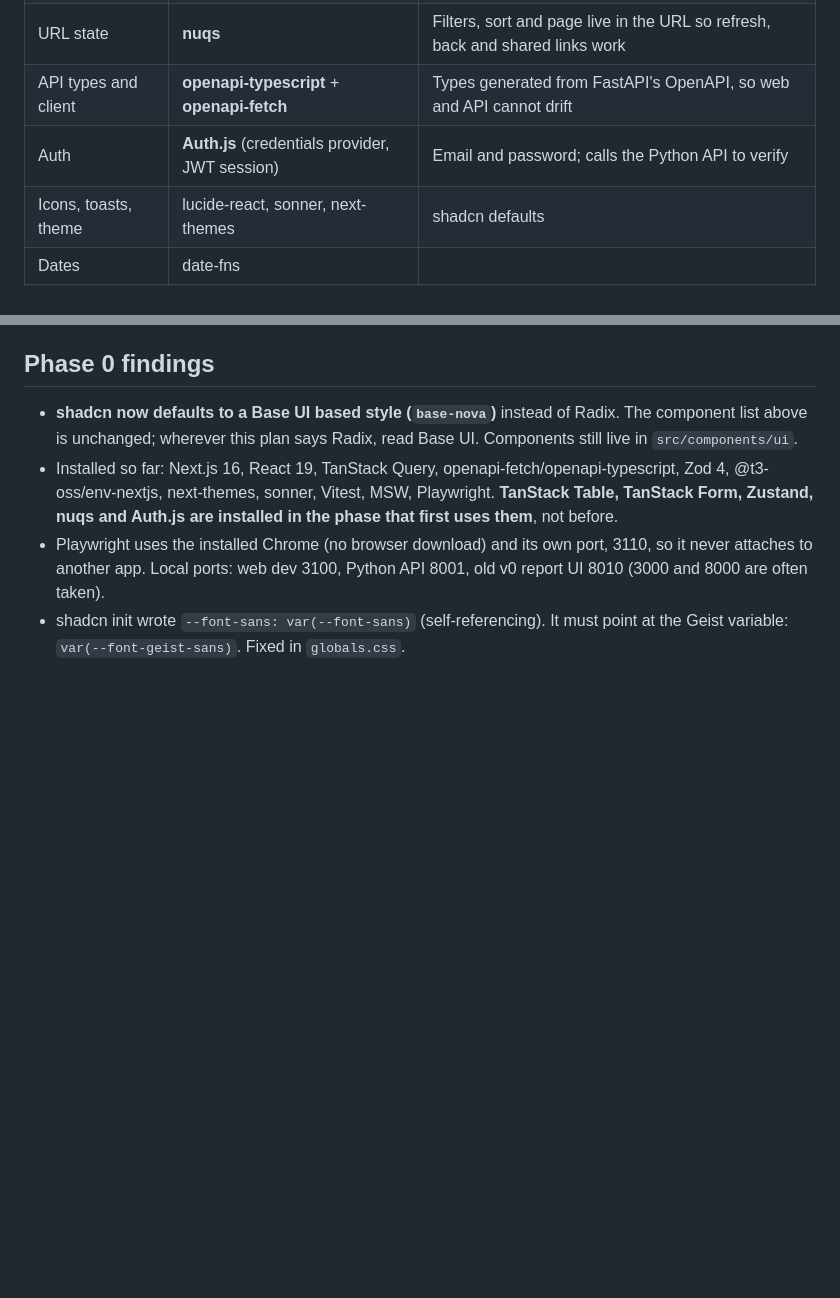
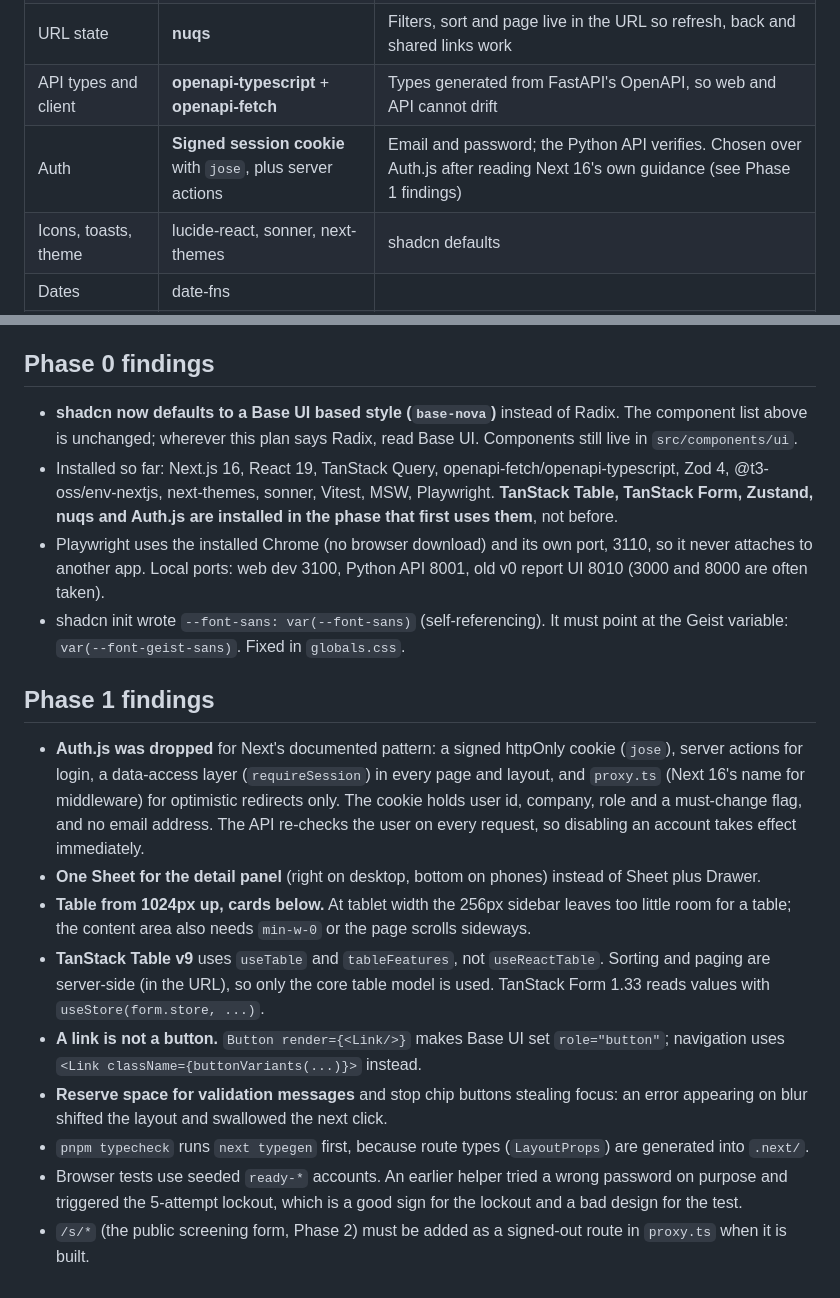
Before and after one commit to SharathRao99/crewdesk-api, a Markdown page: docs/frontend-plan.md, 2 parts joined by grey strips. Drawn GitHub-style; blank space fills up the shorter version.

Commit message:
docs: Phase 1 findings (session pattern, responsive breakpoints, Base UI notes)
Co-Authored-By: Claude Sonnet 5.5 <noreply@anthropic.com>

```diff
--- a/docs/frontend-plan.md
+++ b/docs/frontend-plan.md
@@ -14,7 +14,7 @@ Companion to [v1-plan.md](v1-plan.md). Versions are not pinned here: install the
 | Client UI state | **Zustand** | Only state that is not server data, not a form, and not in the URL |
 | URL state | **nuqs** | Filters, sort and page live in the URL so refresh, back and shared links work |
 | API types and client | **openapi-typescript** + **openapi-fetch** | Types generated from FastAPI's OpenAPI, so web and API cannot drift |
-| Auth | **Auth.js** (credentials provider, JWT session) | Email and password; calls the Python API to verify |
+| Auth | **Signed session cookie** with `jose`, plus server actions | Email and password; the Python API verifies. Chosen over Auth.js after reading Next 16's own guidance (see Phase 1 findings) |
 | Icons, toasts, theme | lucide-react, sonner, next-themes | shadcn defaults |
 | Dates | date-fns | |
 | Env validation | @t3-oss/env-nextjs + Zod | App refuses to start with a missing secret |
@@ -116,3 +116,15 @@ Mobile is a requirement for the recruiter app too, and the public form is design
 - Installed so far: Next.js 16, React 19, TanStack Query, openapi-fetch/openapi-typescript, Zod 4, @t3-oss/env-nextjs, next-themes, sonner, Vitest, MSW, Playwright. **TanStack Table, TanStack Form, Zustand, nuqs and Auth.js are installed in the phase that first uses them**, not before.
 - Playwright uses the installed Chrome (no browser download) and its own port, 3110, so it never attaches to another app. Local ports: web dev 3100, Python API 8001, old v0 report UI 8010 (3000 and 8000 are often taken).
 - shadcn init wrote `--font-sans: var(--font-sans)` (self-referencing). It must point at the Geist variable: `var(--font-geist-sans)`. Fixed in `globals.css`.
+
+## Phase 1 findings
+
+- **Auth.js was dropped** for Next's documented pattern: a signed httpOnly cookie (`jose`), server actions for login, a data-access layer (`requireSession`) in every page and layout, and `proxy.ts` (Next 16's name for middleware) for optimistic redirects only. The cookie holds user id, company, role and a must-change flag, and no email address. The API re-checks the user on every request, so disabling an account takes effect immediately.
+- **One Sheet for the detail panel** (right on desktop, bottom on phones) instead of Sheet plus Drawer.
+- **Table from 1024px up, cards below.** At tablet width the 256px sidebar leaves too little room for a table; the content area also needs `min-w-0` or the page scrolls sideways.
+- **TanStack Table v9** uses `useTable` and `tableFeatures`, not `useReactTable`. Sorting and paging are server-side (in the URL), so only the core table model is used. TanStack Form 1.33 reads values with `useStore(form.store, ...)`.
+- **A link is not a button.** `Button render={<Link/>}` makes Base UI set `role="button"`; navigation uses `<Link className={buttonVariants(...)}>` instead.
+- **Reserve space for validation messages** and stop chip buttons stealing focus: an error appearing on blur shifted the layout and swallowed the next click.
+- `pnpm typecheck` runs `next typegen` first, because route types (`LayoutProps`) are generated into `.next/`.
+- Browser tests use seeded `ready-*` accounts. An earlier helper tried a wrong password on purpose and triggered the 5-attempt lockout, which is a good sign for the lockout and a bad design for the test.
+- `/s/*` (the public screening form, Phase 2) must be added as a signed-out route in `proxy.ts` when it is built.
```
